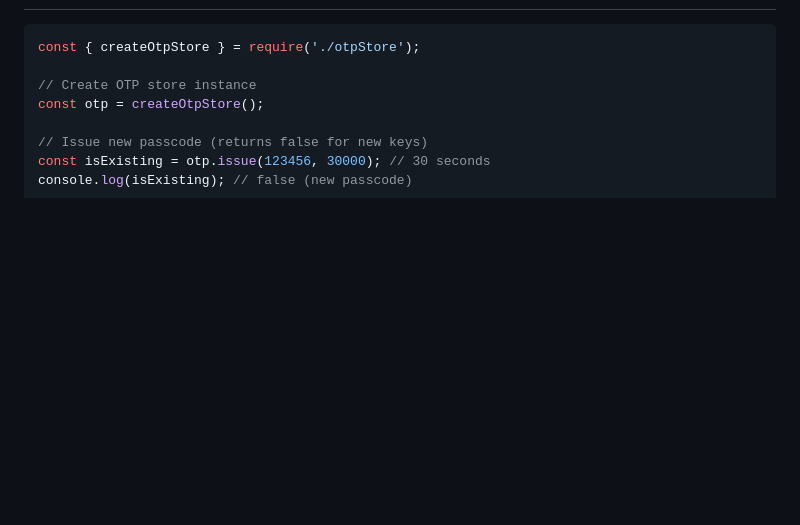
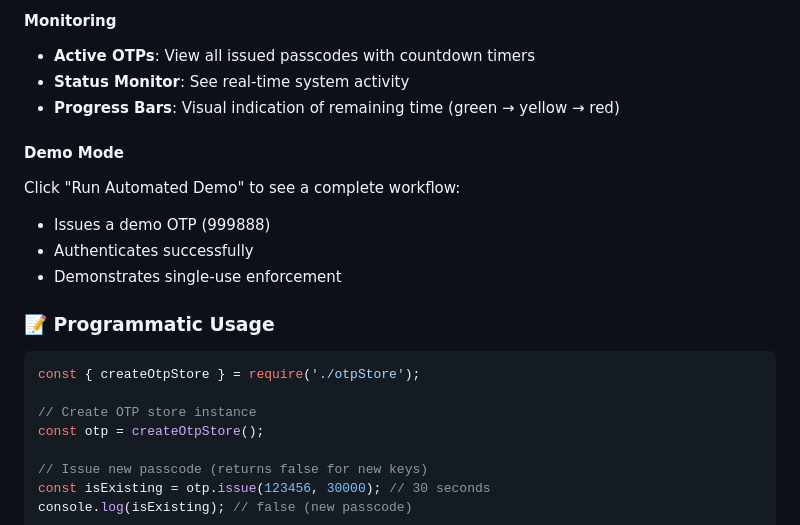
Before and after one commit to ShaheerSyed27/MicroCredit_JS_Shaheer, a Markdown page: README.md, the part around one of its changes. Rendered like a GitHub page; blank space fills up the shorter version.

````diff
--- a/README.md
+++ b/README.md
@@ -15,3 +68,15 @@ A secure JavaScript key-value service for managing temporary authentication code
+#### Monitoring
+- **Active OTPs**: View all issued passcodes with countdown timers
+- **Status Monitor**: See real-time system activity
+- **Progress Bars**: Visual indication of remaining time (green → yellow → red)
+
+#### Demo Mode
+Click "Run Automated Demo" to see a complete workflow:
+- Issues a demo OTP (999888)
+- Authenticates successfully
+- Demonstrates single-use enforcement
+
+### 📝 Programmatic Usage
 
 ```javascript
 const { createOtpStore } = require('./otpStore');
````
Also changed, not shown: other parts of README.md (+55 -2 lines).
